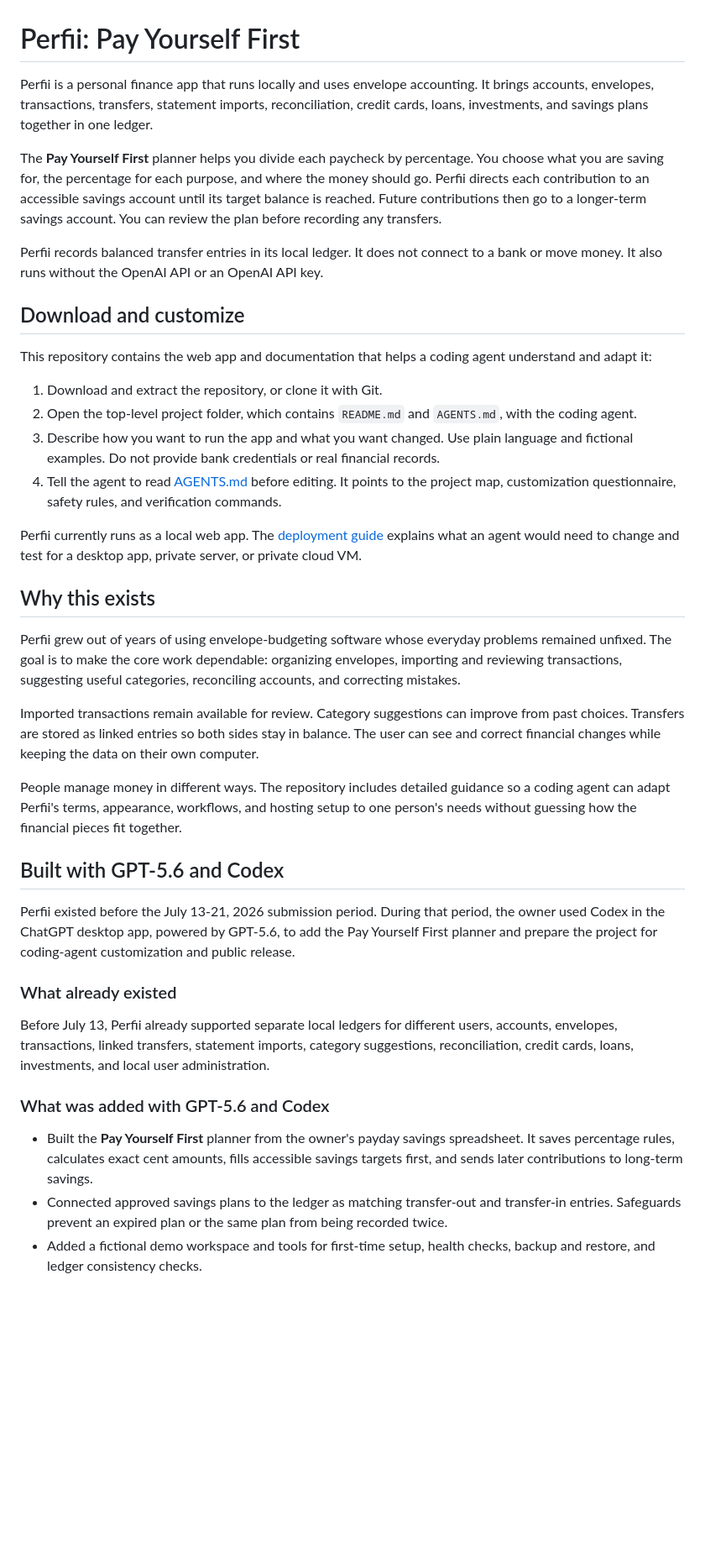
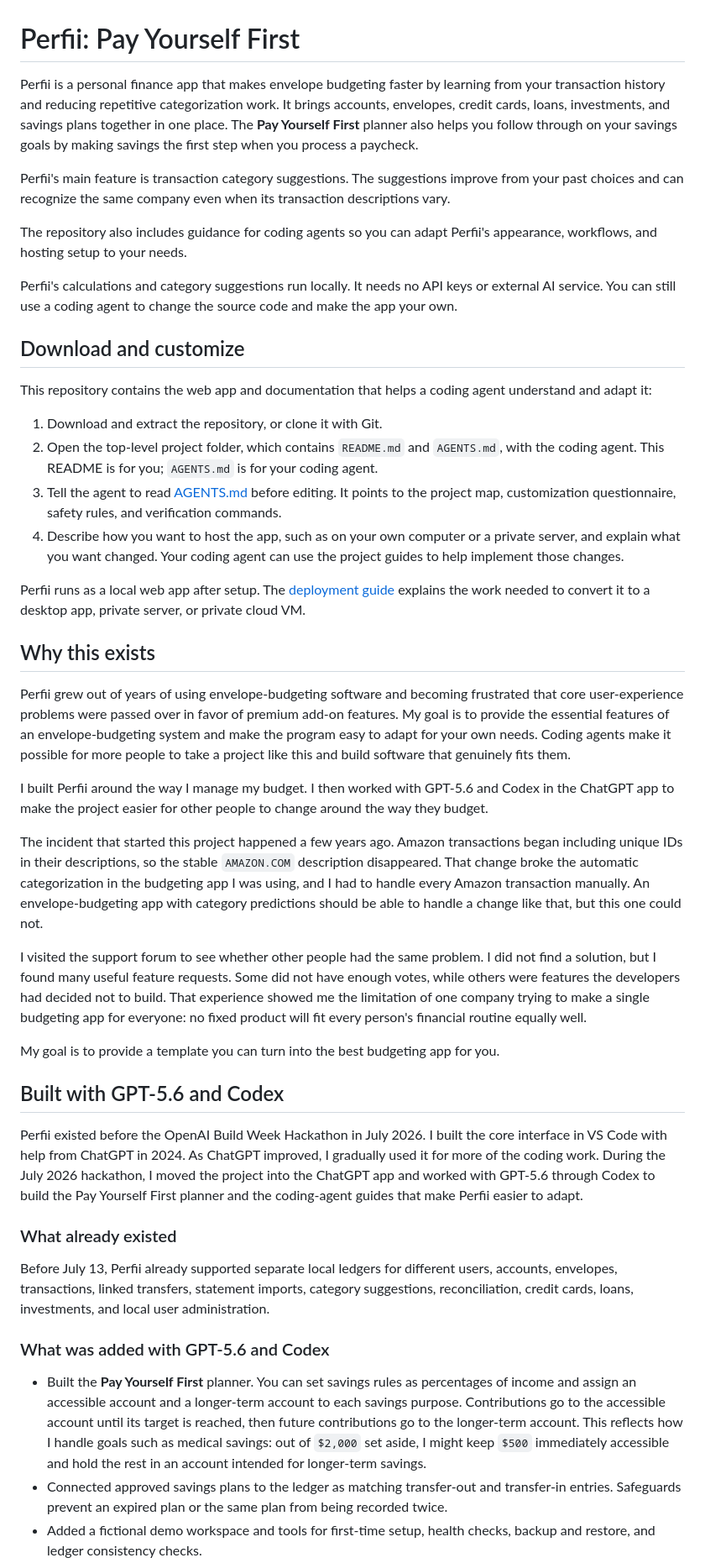
Before and after one commit to DavidPulcifer/perfii, a Markdown page: README.md, the part around one of its changes. Shown at 84% size. Rendered like a GitHub page; blank space fills up the shorter version.

Commit message:
Apply revised project README

```diff
--- a/README.md
+++ b/README.md
@@ -1,33 +1,39 @@
 # Perfii: Pay Yourself First
 
-Perfii is a personal finance app that runs locally and uses envelope accounting. It brings accounts, envelopes, transactions, transfers, statement imports, reconciliation, credit cards, loans, investments, and savings plans together in one ledger.
+Perfii is a personal finance app that makes envelope budgeting faster by learning from your transaction history and reducing repetitive categorization work. It brings accounts, envelopes, credit cards, loans, investments, and savings plans together in one place. The **Pay Yourself First** planner also helps you follow through on your savings goals by making savings the first step when you process a paycheck.
 
-The **Pay Yourself First** planner helps you divide each paycheck by percentage. You choose what you are saving for, the percentage for each purpose, and where the money should go. Perfii directs each contribution to an accessible savings account until its target balance is reached. Future contributions then go to a longer-term savings account. You can review the plan before recording any transfers.
+Perfii's main feature is transaction category suggestions. The suggestions improve from your past choices and can recognize the same company even when its transaction descriptions vary.
 
-Perfii records balanced transfer entries in its local ledger. It does not connect to a bank or move money. It also runs without the OpenAI API or an OpenAI API key.
+The repository also includes guidance for coding agents so you can adapt Perfii's appearance, workflows, and hosting setup to your needs.
+
+Perfii's calculations and category suggestions run locally. It needs no API keys or external AI service. You can still use a coding agent to change the source code and make the app your own.
 
 ## Download and customize
 
 This repository contains the web app and documentation that helps a coding agent understand and adapt it:
 
 1. Download and extract the repository, or clone it with Git.
-2. Open the top-level project folder, which contains `README.md` and `AGENTS.md`, with the coding agent.
-3. Describe how you want to run the app and what you want changed. Use plain language and fictional examples. Do not provide bank credentials or real financial records.
-4. Tell the agent to read [AGENTS.md](AGENTS.md) before editing. It points to the project map, customization questionnaire, safety rules, and verification commands.
+2. Open the top-level project folder, which contains `README.md` and `AGENTS.md`, with the coding agent. This README is for you; `AGENTS.md` is for your coding agent.
+3. Tell the agent to read [AGENTS.md](AGENTS.md) before editing. It points to the project map, customization questionnaire, safety rules, and verification commands.
+4. Describe how you want to host the app, such as on your own computer or a private server, and explain what you want changed. Your coding agent can use the project guides to help implement those changes.
 
-Perfii currently runs as a local web app. The [deployment guide](docs/agent/DEPLOYMENT.md) explains what an agent would need to change and test for a desktop app, private server, or private cloud VM.
+Perfii runs as a local web app after setup. The [deployment guide](docs/agent/DEPLOYMENT.md) explains the work needed to convert it to a desktop app, private server, or private cloud VM.
 
 ## Why this exists
 
-Perfii grew out of years of using envelope-budgeting software whose everyday problems remained unfixed. The goal is to make the core work dependable: organizing envelopes, importing and reviewing transactions, suggesting useful categories, reconciling accounts, and correcting mistakes.
+Perfii grew out of years of using envelope-budgeting software and becoming frustrated that core user-experience problems were passed over in favor of premium add-on features. My goal is to provide the essential features of an envelope-budgeting system and make the program easy to adapt for your own needs. Coding agents make it possible for more people to take a project like this and build software that genuinely fits them.
 
-Imported transactions remain available for review. Category suggestions can improve from past choices. Transfers are stored as linked entries so both sides stay in balance. The user can see and correct financial changes while keeping the data on their own computer.
+I built Perfii around the way I manage my budget. I then worked with GPT-5.6 and Codex in the ChatGPT app to make the project easier for other people to change around the way they budget.
 
-People manage money in different ways. The repository includes detailed guidance so a coding agent can adapt Perfii's terms, appearance, workflows, and hosting setup to one person's needs without guessing how the financial pieces fit together.
+The incident that started this project happened a few years ago. Amazon transactions began including unique IDs in their descriptions, so the stable `AMAZON.COM` description disappeared. That change broke the automatic categorization in the budgeting app I was using, and I had to handle every Amazon transaction manually. An envelope-budgeting app with category predictions should be able to handle a change like that, but this one could not.
+
+I visited the support forum to see whether other people had the same problem. I did not find a solution, but I found many useful feature requests. Some did not have enough votes, while others were features the developers had decided not to build. That experience showed me the limitation of one company trying to make a single budgeting app for everyone: no fixed product will fit every person's financial routine equally well.
+
+My goal is to provide a template you can turn into the best budgeting app for you.
 
 ## Built with GPT-5.6 and Codex
 
-Perfii existed before the July 13-21, 2026 submission period. During that period, the owner used Codex in the ChatGPT desktop app, powered by GPT-5.6, to add the Pay Yourself First planner and prepare the project for coding-agent customization and public release.
+Perfii existed before the OpenAI Build Week Hackathon in July 2026. I built the core interface in VS Code with help from ChatGPT in 2024. As ChatGPT improved, I gradually used it for more of the coding work. During the July 2026 hackathon, I moved the project into the ChatGPT app and worked with GPT-5.6 through Codex to build the Pay Yourself First planner and the coding-agent guides that make Perfii easier to adapt.
 
 ### What already existed
 
@@ -35,7 +41,7 @@ Before July 13, Perfii already supported separate local ledgers for different us
 
 ### What was added with GPT-5.6 and Codex
 
-- Built the **Pay Yourself First** planner from the owner's payday savings spreadsheet. It saves percentage rules, calculates exact cent amounts, fills accessible savings targets first, and sends later contributions to long-term savings.
+- Built the **Pay Yourself First** planner. You can set savings rules as percentages of income and assign an accessible account and a longer-term account to each savings purpose. Contributions go to the accessible account until its target is reached, then future contributions go to the longer-term account. This reflects how I handle goals such as medical savings: out of `$2,000` set aside, I might keep `$500` immediately accessible and hold the rest in an account intended for longer-term savings.
 - Connected approved savings plans to the ledger as matching transfer-out and transfer-in entries. Safeguards prevent an expired plan or the same plan from being recorded twice.
 - Added a fictional demo workspace and tools for first-time setup, health checks, backup and restore, and ledger consistency checks.
 - Added project maps, a customization questionnaire, change guides, deployment guidance, data-safety rules, and a theme customization tool for coding agents.
```
Also changed, not shown: other parts of README.md (+22 -24 lines).
